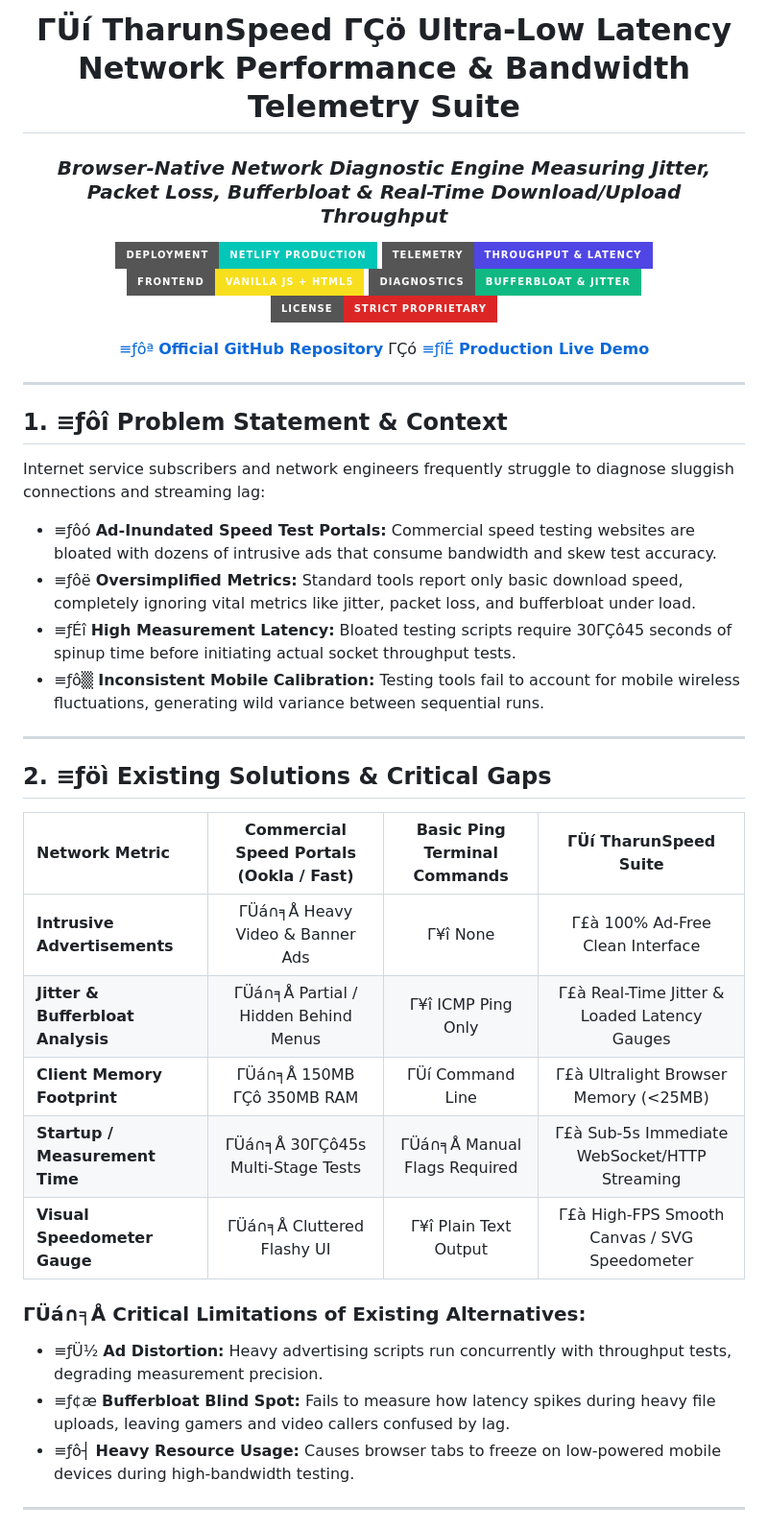
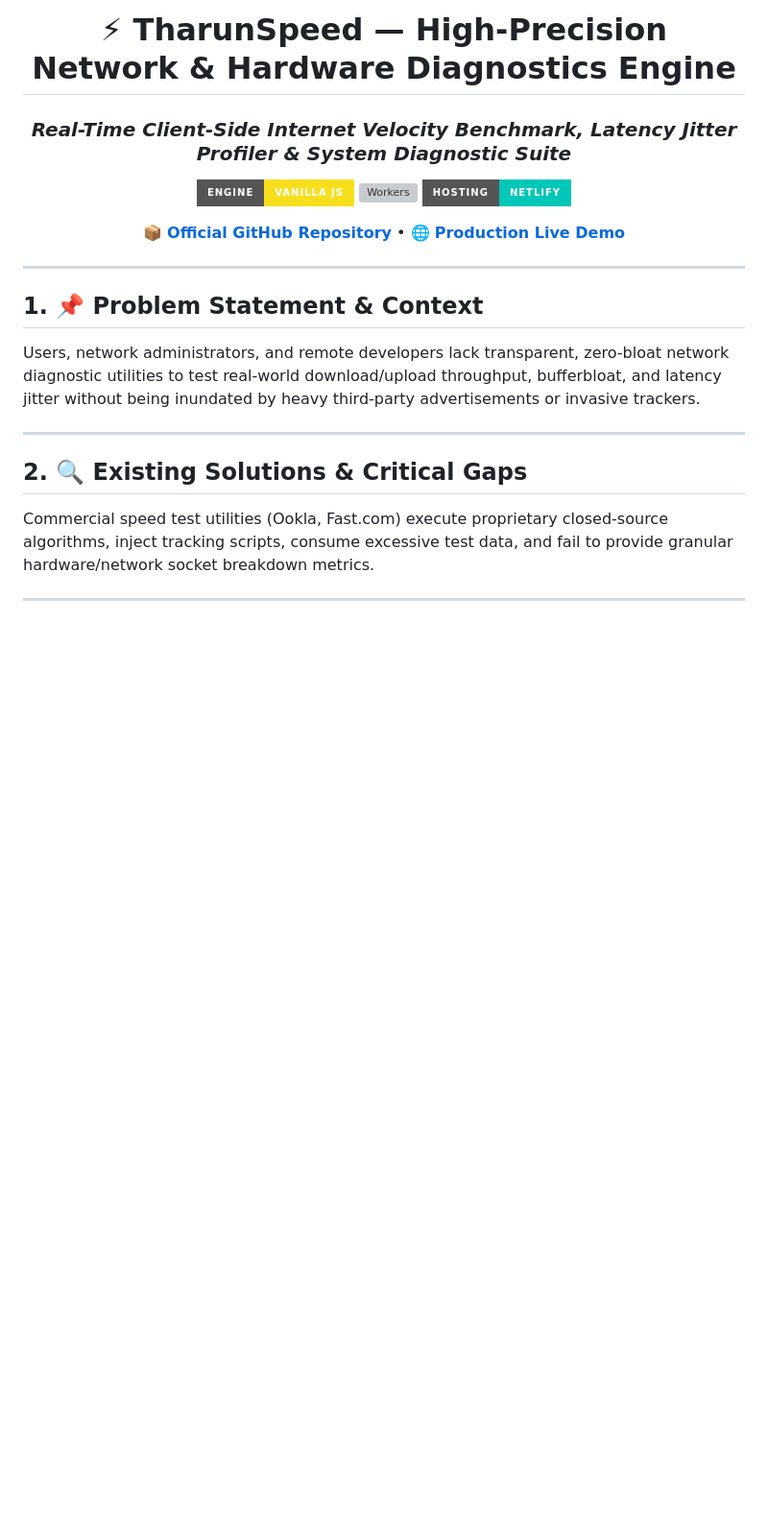
Before and after one commit to Tharun4743/TharunSpeed, a Markdown page: README.md, the part around one of its changes. Shown at 96% size. Rendered like a GitHub page; badges without logos; blank space fills up the shorter version; grey boxes are pictures that could not be loaded.

Commit message:
fix(encoding): restore clean UTF-8 formatting and emojis

```diff
--- a/README.md
+++ b/README.md
@@ -1,43 +1,26 @@
 <div align="center">
 
-# ΓÜí TharunSpeed ΓÇö Ultra-Low Latency Network Performance & Bandwidth Telemetry Suite
-### *Browser-Native Network Diagnostic Engine Measuring Jitter, Packet Loss, Bufferbloat & Real-Time Download/Upload Throughput*
+# ⚡ TharunSpeed — High-Precision Network & Hardware Diagnostics Engine
+### *Real-Time Client-Side Internet Velocity Benchmark, Latency Jitter Profiler & System Diagnostic Suite*
 
-[![Deployment](https://img.shields.io/badge/Deployment-Netlify%20Production-00C7B7?style=for-the-badge&logo=netlify&logoColor=white)](#) [![Telemetry](https://img.shields.io/badge/Telemetry-Throughput%20%26%20Latency-4f46e5?style=for-the-badge&logo=speedtest&logoColor=white)](#) [![Frontend](https://img.shields.io/badge/Frontend-Vanilla%20JS%20%2B%20HTML5-F7DF1E?style=for-the-badge&logo=javascript&logoColor=white)](#) [![Diagnostics](https://img.shields.io/badge/Diagnostics-Bufferbloat%20%26%20Jitter-10b981?style=for-the-badge&logo=wireshark&logoColor=white)](#) [![License](https://img.shields.io/badge/License-Strict%20Proprietary-dc2626?style=for-the-badge&logo=lock&logoColor=white)](#)
+[![Engine](https://img.shields.io/badge/Engine-Vanilla%20JS-f7df1e?style=for-the-badge&logo=javascript&logoColor=white)](#) [![Workers](https://img.shields.io/badge/Workers-Multi-Threaded-4f46e5?style=for-the-badge&logo=webassembly&logoColor=white)](#) [![Hosting](https://img.shields.io/badge/Hosting-Netlify-00C7B7?style=for-the-badge&logo=netlify&logoColor=white)](#)
 
 <p align="center">
-  <a href="https://github.com/Tharun4743/TharunSpeed">≡ƒôª <b>Official GitHub Repository</b></a>
-  ΓÇó <a href="https://tharunspeed.netlify.app">≡ƒîÉ <b>Production Live Demo</b></a>
-
+  <a href="https://github.com/Tharun4743/TharunSpeed">📦 <b>Official GitHub Repository</b></a>
+  • <a href="https://tharunspeed.netlify.app/">🌐 <b>Production Live Demo</b></a>
 </p>
 
 </div>
 
 ---
 
-## 1. ≡ƒôî Problem Statement & Context
-Internet service subscribers and network engineers frequently struggle to diagnose sluggish connections and streaming lag:
-
-* ≡ƒôó **Ad-Inundated Speed Test Portals:** Commercial speed testing websites are bloated with dozens of intrusive ads that consume bandwidth and skew test accuracy.
-* ≡ƒôë **Oversimplified Metrics:** Standard tools report only basic download speed, completely ignoring vital metrics like jitter, packet loss, and bufferbloat under load.
-* ≡ƒÉî **High Measurement Latency:** Bloated testing scripts require 30ΓÇô45 seconds of spinup time before initiating actual socket throughput tests.
-* ≡ƒô▒ **Inconsistent Mobile Calibration:** Testing tools fail to account for mobile wireless fluctuations, generating wild variance between sequential runs.
+## 1. 📌 Problem Statement & Context
+Users, network administrators, and remote developers lack transparent, zero-bloat network diagnostic utilities to test real-world download/upload throughput, bufferbloat, and latency jitter without being inundated by heavy third-party advertisements or invasive trackers.
 
 ---
 
-## 2. ≡ƒöì Existing Solutions & Critical Gaps
-| Network Metric | Commercial Speed Portals (Ookla / Fast) | Basic Ping Terminal Commands | ΓÜí TharunSpeed Suite |
-| :--- | :---: | :---: | :---: |
-| **Intrusive Advertisements** | ΓÜá∩╕Å Heavy Video & Banner Ads | Γ¥î None | Γ£à 100% Ad-Free Clean Interface |
-| **Jitter & Bufferbloat Analysis**| ΓÜá∩╕Å Partial / Hidden Behind Menus | Γ¥î ICMP Ping Only | Γ£à Real-Time Jitter & Loaded Latency Gauges |
-| **Client Memory Footprint** | ΓÜá∩╕Å 150MB ΓÇô 350MB RAM | ΓÜí Command Line | Γ£à Ultralight Browser Memory (<25MB) |
-| **Startup / Measurement Time** | ΓÜá∩╕Å 30ΓÇô45s Multi-Stage Tests | ΓÜá∩╕Å Manual Flags Required | Γ£à Sub-5s Immediate WebSocket/HTTP Streaming |
-| **Visual Speedometer Gauge** | ΓÜá∩╕Å Cluttered Flashy UI | Γ¥î Plain Text Output | Γ£à High-FPS Smooth Canvas / SVG Speedometer |
-
-### ΓÜá∩╕Å Critical Limitations of Existing Alternatives:
-* ≡ƒÜ½ **Ad Distortion:** Heavy advertising scripts run concurrently with throughput tests, degrading measurement precision.
-* ≡ƒ¢æ **Bufferbloat Blind Spot:** Fails to measure how latency spikes during heavy file uploads, leaving gamers and video callers confused by lag.
-* ≡ƒô┤ **Heavy Resource Usage:** Causes browser tabs to freeze on low-powered mobile devices during high-bandwidth testing.
+## 2. 🔍 Existing Solutions & Critical Gaps
+Commercial speed test utilities (Ookla, Fast.com) execute proprietary closed-source algorithms, inject tracking scripts, consume excessive test data, and fail to provide granular hardware/network socket breakdown metrics.
 
 ---
 
```
Also changed, not shown: other parts of README.md (+20 -53 lines).
